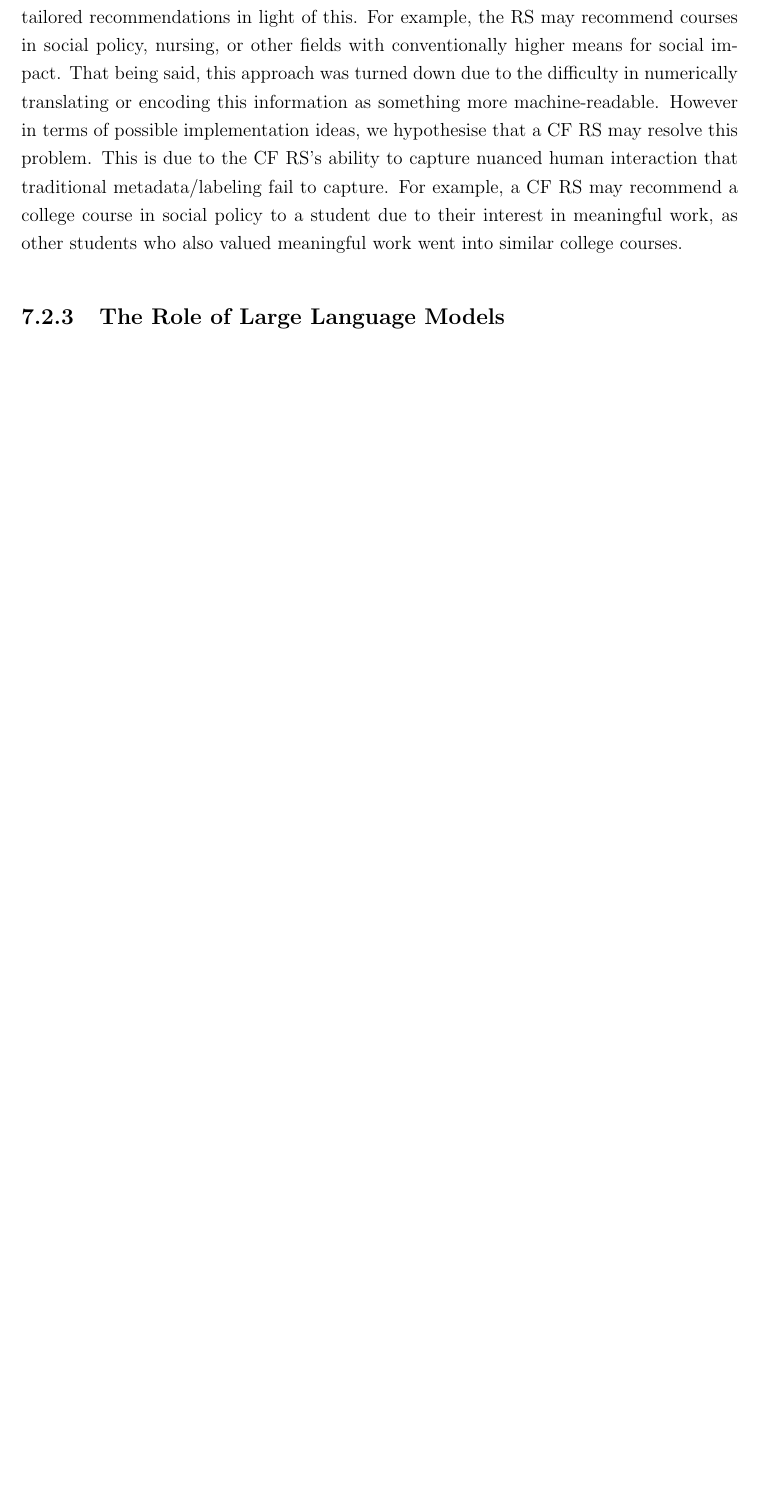
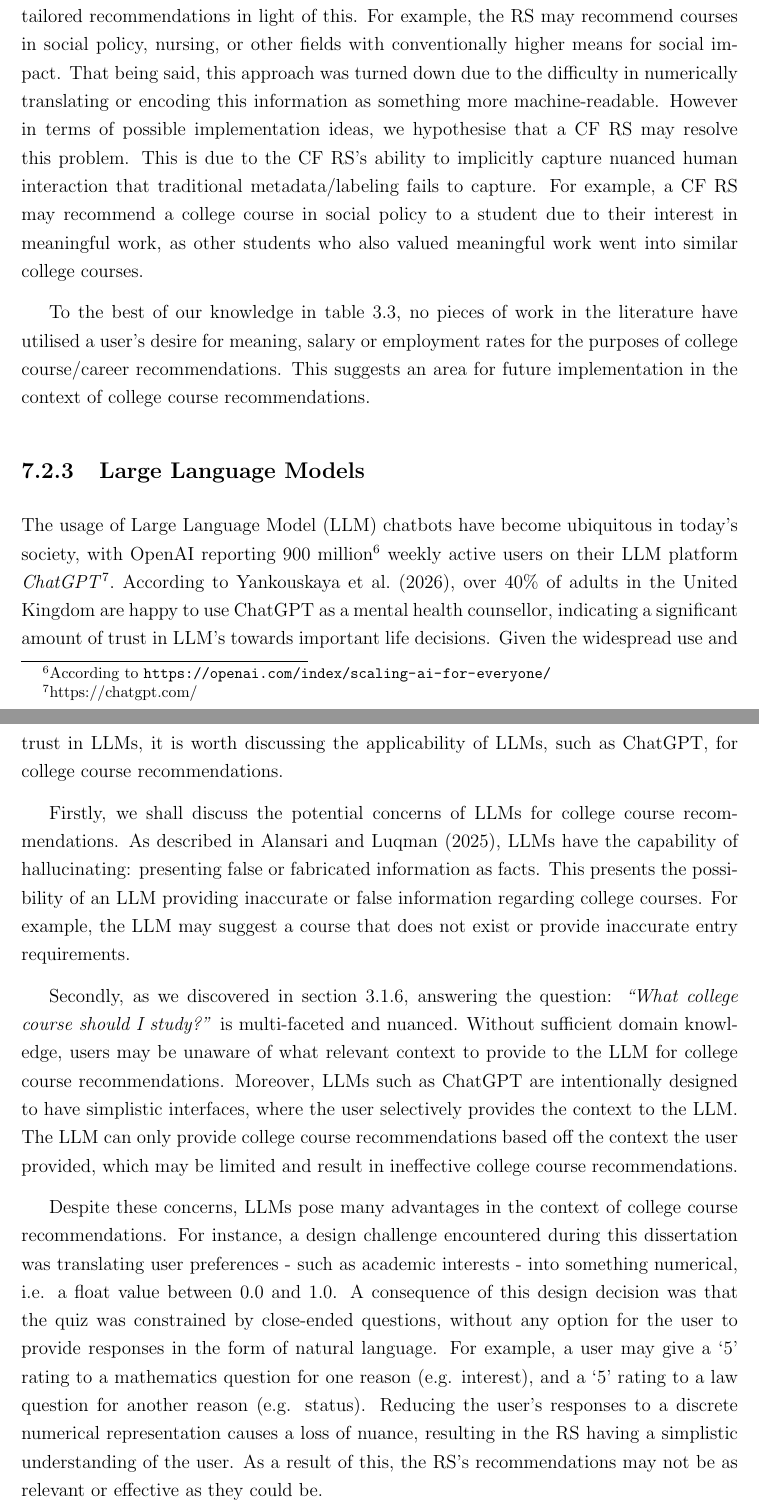
Before and after one commit to brendanmcc02/masters-thesis, a LaTeX thesis (thesis/thesis.tex, which reads thesis/Conclusions.tex): part of page 118 of 143 before the commit and two parts of pages 118 and 119 of 145 after it, the two joined at a grey line, cut so that both start at the same text, the shorter picture padded with empty space. Compiled offline with pdfLaTeX.

Commit message:
conclusions first draft done

```diff
--- a/thesis/Conclusions.tex
+++ b/thesis/Conclusions.tex
@@ -229,11 +236,15 @@ For example, the RS may recommend courses in social policy, nursing, or other fi
 That being said, this approach was turned down due to the difficulty in numerically translating or encoding this information as something more machine-readable.
 However in terms of possible implementation ideas, we hypothesise that a CF RS may
 resolve this problem.
-This is due to the CF RS's ability to capture nuanced human interaction that traditional metadata/labeling fail to capture.
+This is due to the CF RS's ability to implicitly capture nuanced human interaction that traditional metadata/labeling fails to capture.
 For example, a CF RS may recommend a college course in social policy to a student due to their interest in meaningful work,
 as other students who also valued meaningful work went into similar college courses.
 
-\subsection{The Role of Large Language Models}
+To the best of our knowledge in table \ref{tab:research-gap-2}, no pieces of work in the literature have utilised a user's
+desire for meaning, salary or employment rates for the purposes of college course/career recommendations.
+This suggests an area for future implementation in the context of college course recommendations.
+
+
 
 % future work - try without riasec? ngl academic interests does heavy lifting, lowkey curse of dimensionality, might not be necessary info/noise
     % but also talk about higher granularity of academic interest labels - reference the experiment insights here
@@ -255,17 +266,47 @@ as other students who also valued meaningful work went into similar college cour
     % inaccurate point representation for courses that require portfolios, tests or interviews
 
 
+\subsection{Large Language Models}
 
+The usage of Large Language Model (LLM) chatbots have become ubiquitous in today's society,
+with OpenAI reporting 900 million\footnote{According to \url{https://openai.com/index/scaling-ai-for-everyone/}}
+weekly active users on their LLM platform \emph{ChatGPT}\footnote{https://chatgpt.com/}.
+According to \cite{yankouskaya2026lets}, over 40\% of adults in the United Kingdom are happy to use ChatGPT as a mental health counsellor,
+indicating a significant amount of trust in LLM's towards important life decisions.
+Given the widespread use and trust in LLMs,
+it is worth discussing the applicability of LLMs, such as ChatGPT, for college course recommendations.
 
+Firstly, we shall discuss the potential concerns of LLMs for college course recommendations.
+As described in \cite{alansari2025large}, LLMs have the capability of hallucinating:
+presenting false or fabricated information as facts.
+This presents the possibility of an LLM providing inaccurate or
+false information regarding college courses.
+For example, the LLM may suggest a course that does not exist or
+provide inaccurate entry requirements.
 
-% \section{Large Language Models}
+Secondly, as we discovered in section \ref{sec:fundamentals-summary},
+answering the question: \emph{``What college course should I study?''}
+is multi-faceted and nuanced.
+Without sufficient domain knowledge, users may be unaware of what relevant context to provide to the LLM
+for college course recommendations.
+Moreover, LLMs such as ChatGPT are intentionally designed to have simplistic interfaces,
+where the user selectively provides the context to the LLM.
+The LLM can only provide college course recommendations
+based off the context the user provided,
+which may be limited and result in ineffective college course recommendations.
 
-% maybe we should re-frame this - rather than taking the defensive angle and justifying the research, acknowledge it as future work.
-% the brutal reality is that if utilised effectively, LLM's would blow my product out of the water, you simply can't compete.
-% let's be honest here and dont be delusional
+% also, they are sycophantic: \cite{cheng2026sycophantic}
+    % which can be concerning as college courses are big decisions
 
-% owen - it's a black-box
-    % can give you post-hoc
-    % human-verfiied cao database
-        % llm's can hallucinate this info, e.g. recommend course that doesn't exist
+Despite these concerns, LLMs pose many advantages in the context of college course recommendations.
+For instance, a design challenge encountered during this dissertation was translating user preferences - such as academic interests -
+into something numerical, i.e. a float value between 0.0 and 1.0.
+A consequence of this design decision was that the quiz was constrained by close-ended questions,
+without any option for the user to provide responses in the form of natural language.
+For example, a user may give a `5' rating to a mathematics question for one reason (e.g. interest),
+and a `5' rating to a law question for another reason (e.g. status).
+Reducing the user's responses to a discrete numerical representation causes a loss of nuance,
+resulting in the RS having a simplistic understanding of the user.
+As a result of this, the RS's recommendations may not be as relevant or effective
+as they could be.
 
```
Also changed, not shown: thesis/refs.bib (+11 -0 lines), thesis/thesis-notes.md (deleted, +0 -14 lines), thesis/thesis.pdf, thesis/Conclusions.tex (45 more changed lines).
